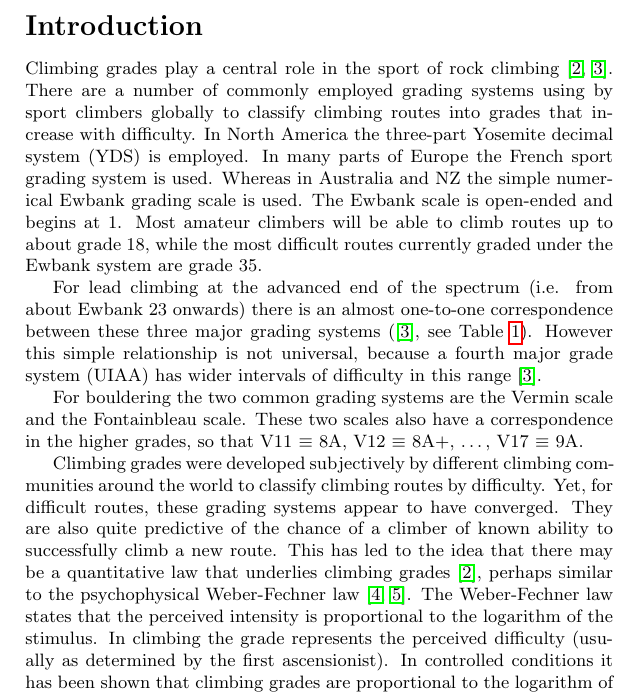
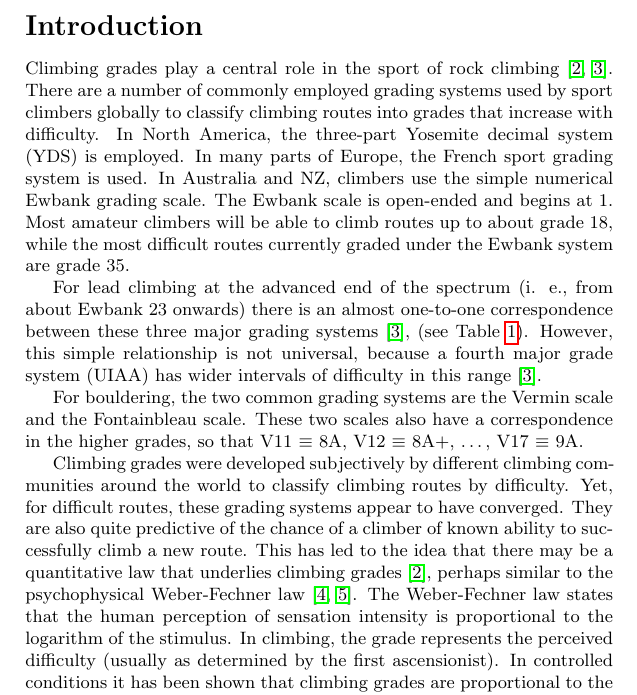
Before and after one commit to alexeid/climbing-grades, a LaTeX document (manuscript/ClimbingGrades.tex): part of page 2 of 14, cut so that both start at the same text. Compiled offline with pdfLaTeX.

Commit message:
minor changes to Introduction

```diff
--- a/manuscript/ClimbingGrades.tex
+++ b/manuscript/ClimbingGrades.tex
@@ -91,11 +91,11 @@ In this paper, we ask the question: ``What does an increment of the climbing gra
 
 \section*{Introduction}
 
-Climbing grades play a central role in the sport of rock climbing \cite{delignieres1993psychophysical,draper2015comparative}. There are a number of commonly employed grading systems using by sport climbers globally to classify climbing routes into grades that increase with difficulty. In North America the three-part Yosemite decimal system (YDS) is employed. In many parts of Europe the French sport grading system is used. Whereas in Australia and NZ the simple numerical Ewbank grading scale is used. The Ewbank scale is open-ended and begins at 1. Most amateur climbers will be able to climb routes up to about grade 18, while the most difficult routes currently graded under the Ewbank system are grade 35.
+Climbing grades play a central role in the sport of rock climbing \cite{delignieres1993psychophysical,draper2015comparative}. There are a number of commonly employed grading systems used by sport climbers globally to classify climbing routes into grades that increase with difficulty.  In North America, the three-part Yosemite decimal system (YDS) is employed.  In many parts of Europe, the French sport grading system is used.  In Australia and NZ, climbers use the simple numerical Ewbank grading scale. The Ewbank scale is open-ended and begins at 1. Most amateur climbers will be able to climb routes up to about grade 18, while the most difficult routes currently graded under the Ewbank system are grade 35.
 
-For lead climbing at the advanced end of the spectrum (i.e. from about Ewbank 23 onwards) there is an almost one-to-one correspondence between these three major grading systems (\cite{draper2015comparative}, see Table \ref{table1}). However this simple relationship is not universal, because a fourth major grade system (UIAA) has wider intervals of difficulty in this range \cite{draper2015comparative}.
+For lead climbing at the advanced end of the spectrum (i. e., from about Ewbank 23 onwards) there is an almost one-to-one correspondence between these three major grading systems \cite{draper2015comparative}, (see Table \ref{table1}).  However, this simple relationship is not universal, because a fourth major grade system (UIAA) has wider intervals of difficulty in this range \cite{draper2015comparative}.
 
-For bouldering the two common grading systems are the Vermin scale and the Fontainbleau scale. These two scales also have a correspondence in the higher grades, so that V11 $\equiv$ 8A, V12 $\equiv$ 8A+, $\dots$, V17 $\equiv$ 9A.
+For bouldering, the two common grading systems are the Vermin scale and the Fontainbleau scale. These two scales also have a correspondence in the higher grades, so that V11 $\equiv$ 8A, V12 $\equiv$ 8A+, $\dots$, V17 $\equiv$ 9A.
 
 
 \begin{table}
@@ -127,7 +127,7 @@ For bouldering the two common grading systems are the Vermin scale and the Fonta
 \label{table1}
 \end{table}
 
-Climbing grades were developed subjectively by different climbing communities around the world to classify climbing routes by difficulty. Yet, for difficult routes, these grading systems appear to have converged. They are also quite predictive of the chance of a climber of known ability to successfully climb a new route. This has led to the idea that there may be a quantitative law that underlies climbing grades \cite{delignieres1993psychophysical}, perhaps similar to the psychophysical Weber-Fechner law \cite{1834pulsu,fechner1860}. The Weber-Fechner law states that the perceived intensity is proportional to the logarithm of the stimulus. In climbing the grade represents the perceived difficulty (usually as determined by the first ascensionist). In controlled conditions it has been shown that climbing grades are proportional to the logarithm of some objective measures of difficulty \cite{delignieres1993psychophysical}.
+Climbing grades were developed subjectively by different climbing communities around the world to classify climbing routes by difficulty. Yet, for difficult routes, these grading systems appear to have converged. They are also quite predictive of the chance of a climber of known ability to successfully climb a new route. This has led to the idea that there may be a quantitative law that underlies climbing grades \cite{delignieres1993psychophysical}, perhaps similar to the psychophysical Weber-Fechner law \cite{1834pulsu,fechner1860}. The Weber-Fechner law states that the human perception of sensation intensity is proportional to the logarithm of the stimulus.  In climbing, the grade represents the perceived difficulty (usually as determined by the first ascensionist). In controlled conditions it has been shown that climbing grades are proportional to the logarithm of some objective measures of difficulty \cite{delignieres1993psychophysical}.
 
 Many physical and physiological determinants of climbing performance have been investigated \cite{balavs2012hand, balavs2014relationship, mackenzie2020physical}. If it exists, objective climbing difficulty must be a very complex quantity, but in certain situations it can perhaps be approximated by some relatively simple measurable proxy such as electromyographic stimulus of the {\it flexor digitorum profundus} (FDP) \cite{delignieres1993psychophysical}. A climbing route that is primarily difficult because of the ``crimpy'' nature of its holds could be well characterised by such a proxy, since the FDP is the primary muscle involved in closing the fingers into the ``crimp'' grip position used by climbers to hold small ledges. In contrast, a recent study found that shoulder strength was the most significant factor when considering performance on indoor lead-climbing routes \cite{mackenzie2020physical}, which are often set to be more ``athletic'' and less ``fingery''.
 
```
Also changed, not shown: manuscript/ClimbingGrades.pdf, 2 other files.
